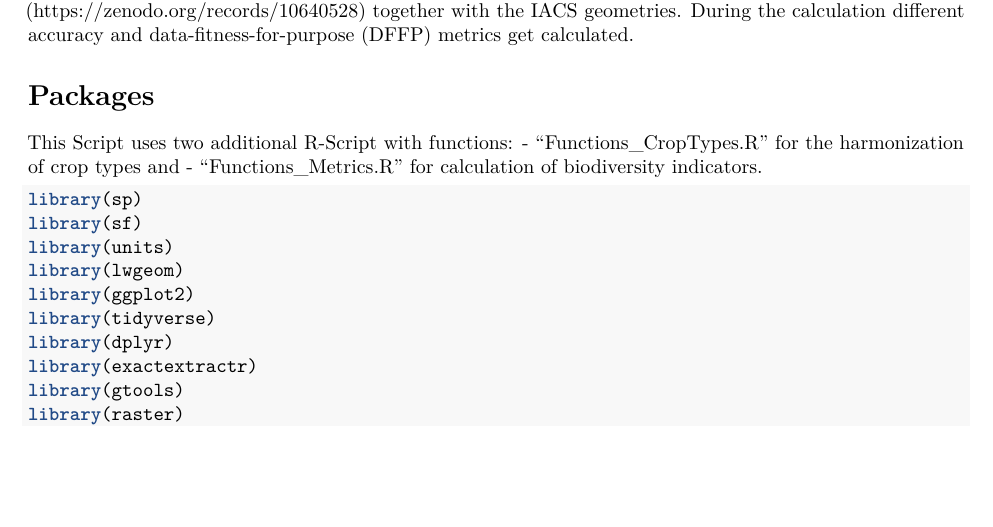
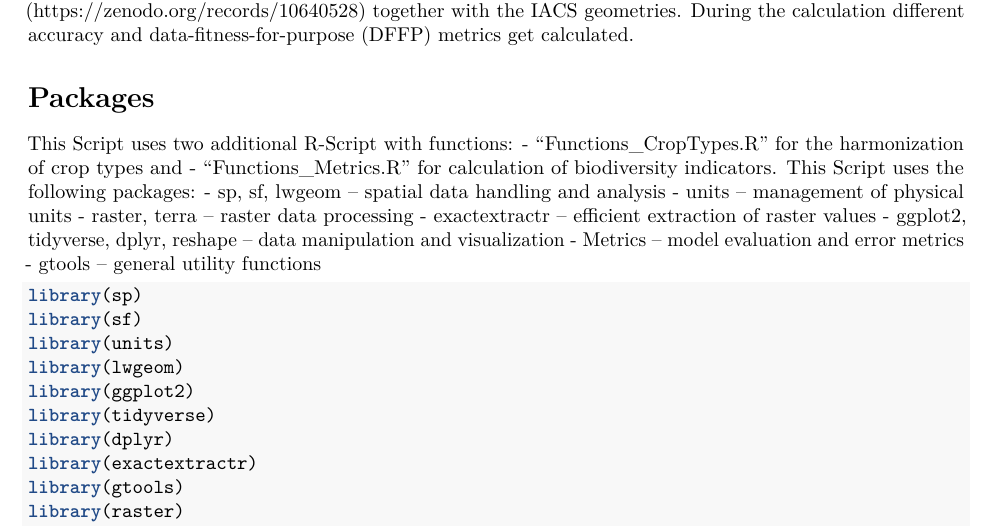
Before and after one commit to jannesuhlott/DFFP4LHM, an R Markdown document (SWD_Workflow.Rmd): part of page 1 of 6, cut so that both start at the same text, the shorter picture padded with empty space. Rendered offline with R 4.5, knitr and Pandoc, then LaTeX, with nearby package versions; some code elsewhere in the file could not run offline.

Commit message:
Update SWD_Workflow.Rmd

````diff
--- a/SWD_Workflow.Rmd
+++ b/SWD_Workflow.Rmd
@@ -17,7 +17,14 @@ During the calculation different accuracy and data-fitness-for-purpose (DFFP) me
 This Script uses two additional R-Script with functions:
 - "Functions_CropTypes.R" for the harmonization of crop types and
 - "Functions_Metrics.R" for calculation of biodiversity indicators.
-
+This Script uses the following packages:
+- sp, sf, lwgeom – spatial data handling and analysis
+- units – management of physical units
+- raster, terra – raster data processing
+- exactextractr – efficient extraction of raster values
+- ggplot2, tidyverse, dplyr, reshape – data manipulation and visualization
+- Metrics – model evaluation and error metrics
+- gtools – general utility functions
 ```{r, packages, warning = FALSE, message = FALSE}
 library(sp)
 library(sf)
````
